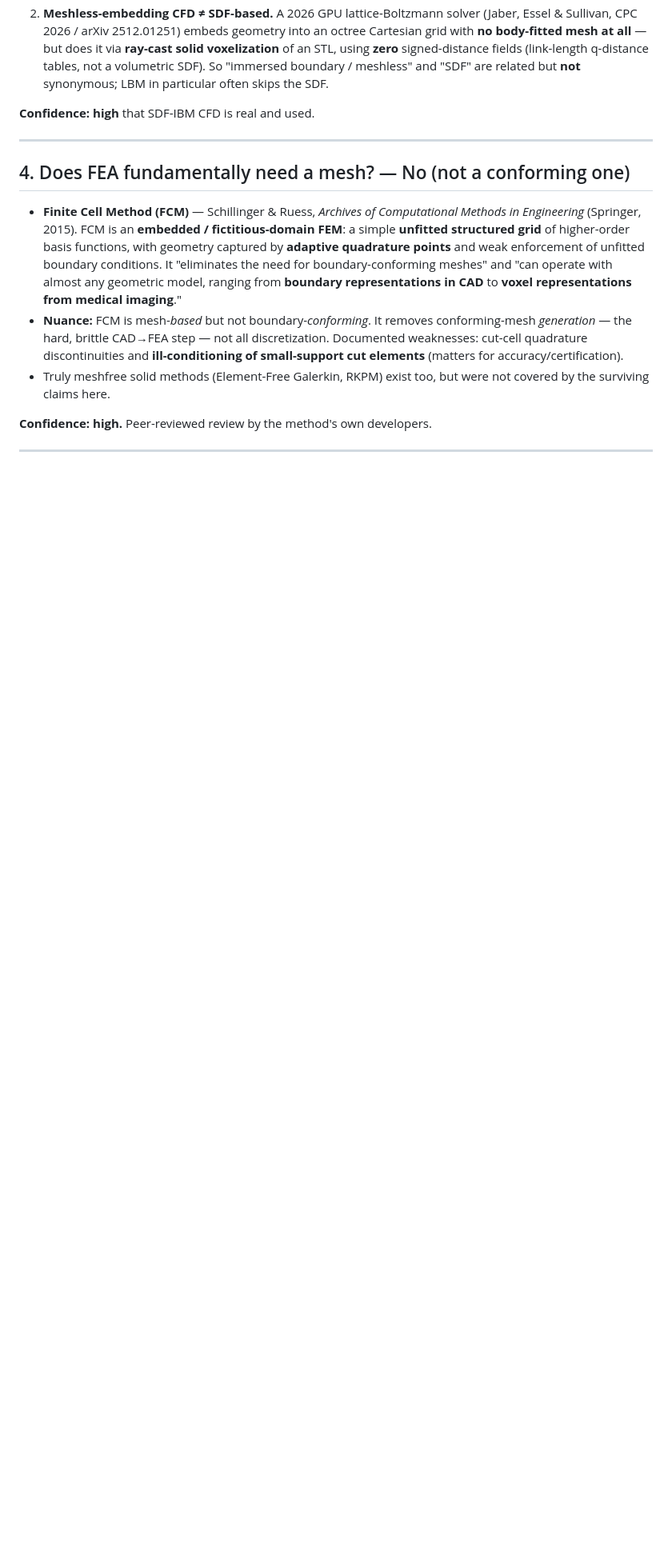
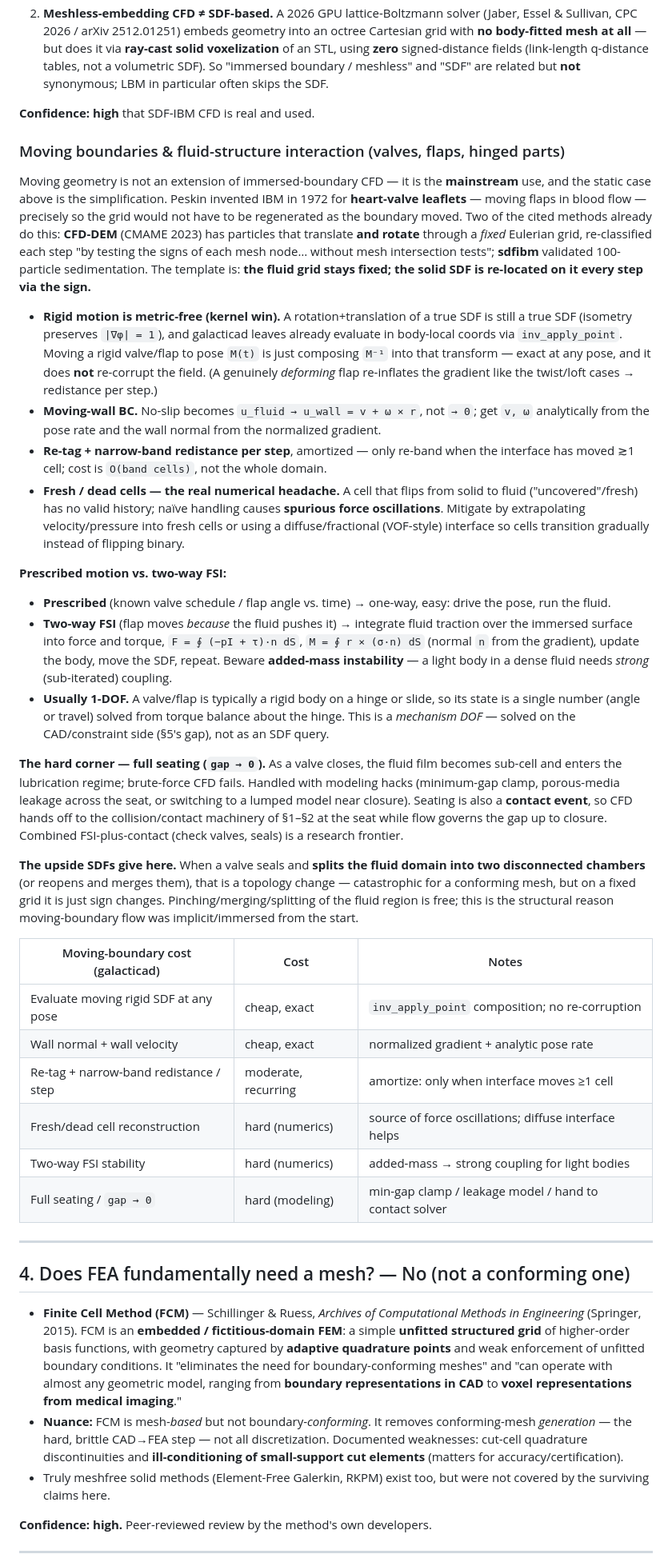
Before and after one commit to mattolenik/GalactiCAD, a Markdown page: docs/research/sdf-physics-for-cad.md, the part around the change. Shown at 80% size. Drawn GitHub-style; blank space fills up the shorter version.

Commit message:
Update research

```diff
--- a/docs/research/sdf-physics-for-cad.md
+++ b/docs/research/sdf-physics-for-cad.md
@@ -128,6 +128,62 @@ solid represented as an SDF, fluid solved on a background grid.
    often skips the SDF.
 
 **Confidence: high** that SDF-IBM CFD is real and used.
+
+### Moving boundaries & fluid-structure interaction (valves, flaps, hinged parts)
+
+Moving geometry is not an extension of immersed-boundary CFD — it is the **mainstream** use, and the
+static case above is the simplification. Peskin invented IBM in 1972 for **heart-valve leaflets** —
+moving flaps in blood flow — precisely so the grid would not have to be regenerated as the boundary
+moved. Two of the cited methods already do this: **CFD-DEM** (CMAME 2023) has particles that translate
+**and rotate** through a *fixed* Eulerian grid, re-classified each step "by testing the signs of each
+mesh node… without mesh intersection tests"; **sdfibm** validated 100-particle sedimentation. The
+template is: **the fluid grid stays fixed; the solid SDF is re-located on it every step via the sign.**
+
+- **Rigid motion is metric-free (kernel win).** A rotation+translation of a true SDF is still a true
+  SDF (isometry preserves `|∇φ| = 1`), and galacticad leaves already evaluate in body-local coords via
+  `inv_apply_point`. Moving a rigid valve/flap to pose `M(t)` is just composing `M⁻¹` into that
+  transform — exact at any pose, and it does **not** re-corrupt the field. (A genuinely *deforming*
+  flap re-inflates the gradient like the twist/loft cases → redistance per step.)
+- **Moving-wall BC.** No-slip becomes `u_fluid → u_wall = v + ω × r`, not `→ 0`; get `v, ω`
+  analytically from the pose rate and the wall normal from the normalized gradient.
+- **Re-tag + narrow-band redistance per step**, amortized — only re-band when the interface has moved
+  ≳1 cell; cost is `O(band cells)`, not the whole domain.
+- **Fresh / dead cells — the real numerical headache.** A cell that flips from solid to fluid
+  ("uncovered"/fresh) has no valid history; naïve handling causes **spurious force oscillations**.
+  Mitigate by extrapolating velocity/pressure into fresh cells or using a diffuse/fractional
+  (VOF-style) interface so cells transition gradually instead of flipping binary.
+
+**Prescribed motion vs. two-way FSI:**
+
+- **Prescribed** (known valve schedule / flap angle vs. time) → one-way, easy: drive the pose, run the
+  fluid.
+- **Two-way FSI** (flap moves *because* the fluid pushes it) → integrate fluid traction over the
+  immersed surface into force and torque, `F = ∮ (−pI + τ)·n dS`, `M = ∮ r × (σ·n) dS` (normal `n`
+  from the gradient), update the body, move the SDF, repeat. Beware **added-mass instability** — a
+  light body in a dense fluid needs *strong* (sub-iterated) coupling.
+- **Usually 1-DOF.** A valve/flap is typically a rigid body on a hinge or slide, so its state is a
+  single number (angle or travel) solved from torque balance about the hinge. This is a *mechanism
+  DOF* — solved on the CAD/constraint side (§5's gap), not as an SDF query.
+
+**The hard corner — full seating (`gap → 0`).** As a valve closes, the fluid film becomes sub-cell and
+enters the lubrication regime; brute-force CFD fails. Handled with modeling hacks (minimum-gap clamp,
+porous-media leakage across the seat, or switching to a lumped model near closure). Seating is also a
+**contact event**, so CFD hands off to the collision/contact machinery of §1–§2 at the seat while flow
+governs the gap up to closure. Combined FSI-plus-contact (check valves, seals) is a research frontier.
+
+**The upside SDFs give here.** When a valve seals and **splits the fluid domain into two disconnected
+chambers** (or reopens and merges them), that is a topology change — catastrophic for a conforming
+mesh, but on a fixed grid it is just sign changes. Pinching/merging/splitting of the fluid region is
+free; this is the structural reason moving-boundary flow was implicit/immersed from the start.
+
+| Moving-boundary cost (galacticad) | Cost | Notes |
+|---|---|---|
+| Evaluate moving rigid SDF at any pose | cheap, exact | `inv_apply_point` composition; no re-corruption |
+| Wall normal + wall velocity | cheap, exact | normalized gradient + analytic pose rate |
+| Re-tag + narrow-band redistance / step | moderate, recurring | amortize: only when interface moves ≥1 cell |
+| Fresh/dead cell reconstruction | hard (numerics) | source of force oscillations; diffuse interface helps |
+| Two-way FSI stability | hard (numerics) | added-mass → strong coupling for light bodies |
+| Full seating / `gap → 0` | hard (modeling) | min-gap clamp / leakage model / hand to contact solver |
 
 ---
 
```
